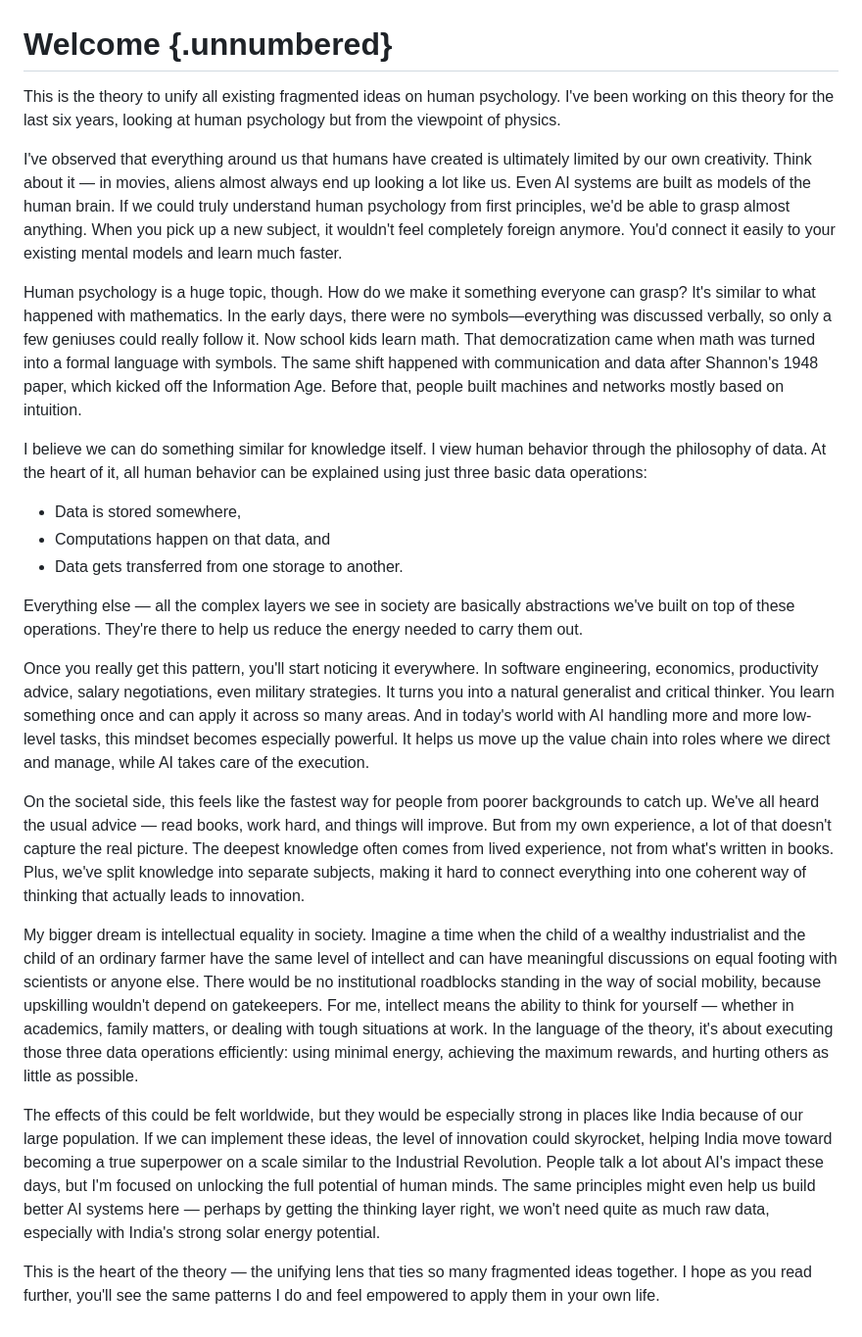
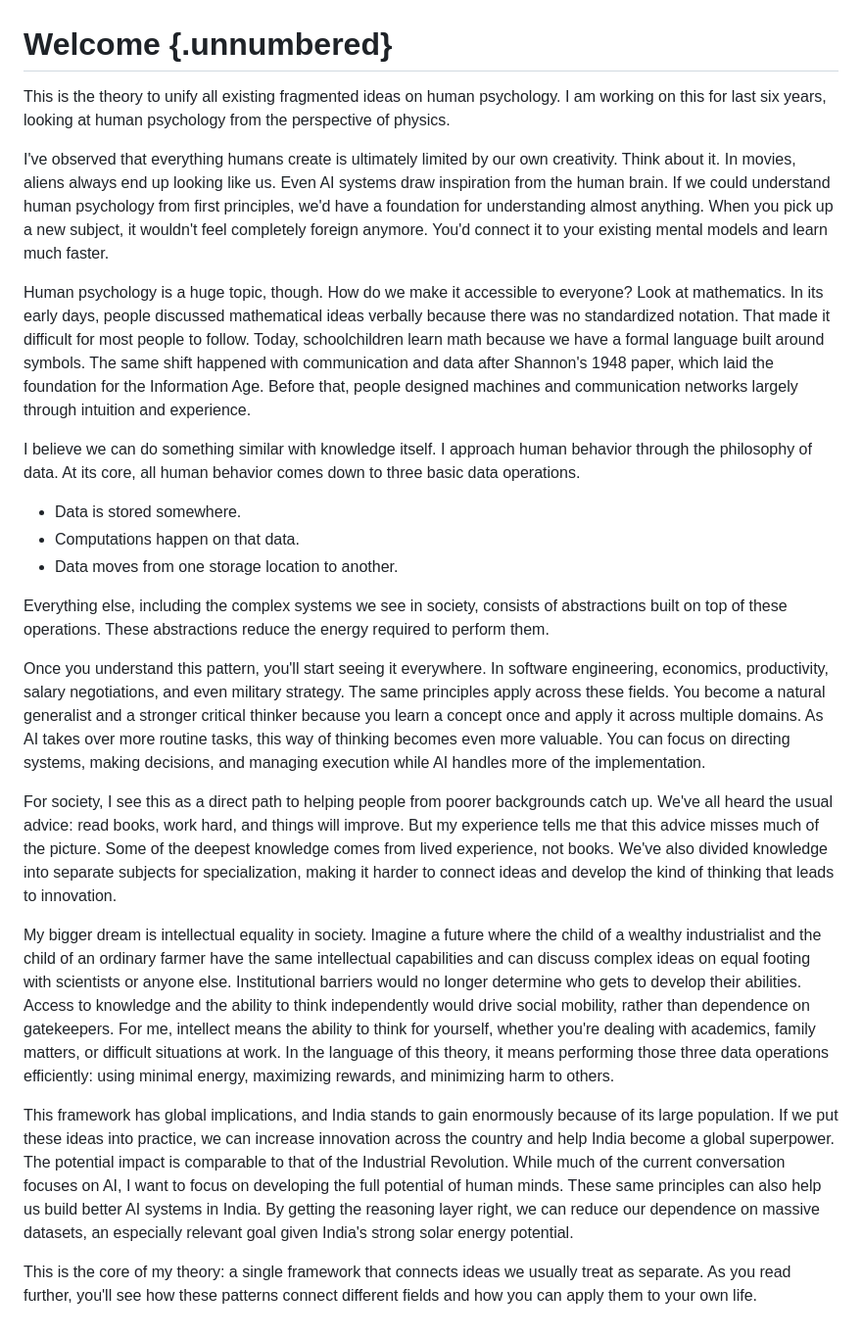
Before and after one commit to admiralrohan/modern-cynicism, a Markdown page: index.md, the part around the change. Shown at 98% size. Drawn GitHub-style.

Commit message:
fix: convert to active voice

```diff
--- a/index.md
+++ b/index.md
@@ -1,25 +1,25 @@
 # Welcome {.unnumbered}
 
-This is the theory to unify all existing fragmented ideas on human psychology. I've been working on this theory for the last six years, looking at human psychology but from the viewpoint of physics.
+This is the theory to unify all existing fragmented ideas on human psychology. I am working on this for last six years, looking at human psychology from the perspective of physics.
 
-I've observed that everything around us that humans have created is ultimately limited by our own creativity. Think about it — in movies, aliens almost always end up looking a lot like us. Even AI systems are built as models of the human brain. If we could truly understand human psychology from first principles, we'd be able to grasp almost anything. When you pick up a new subject, it wouldn't feel completely foreign anymore. You'd connect it easily to your existing mental models and learn much faster.
+I've observed that everything humans create is ultimately limited by our own creativity. Think about it. In movies, aliens always end up looking like us. Even AI systems draw inspiration from the human brain. If we could understand human psychology from first principles, we'd have a foundation for understanding almost anything. When you pick up a new subject, it wouldn't feel completely foreign anymore. You'd connect it to your existing mental models and learn much faster.
 
-Human psychology is a huge topic, though. How do we make it something everyone can grasp? It's similar to what happened with mathematics. In the early days, there were no symbols—everything was discussed verbally, so only a few geniuses could really follow it. Now school kids learn math. That democratization came when math was turned into a formal language with symbols. The same shift happened with communication and data after Shannon's 1948 paper, which kicked off the Information Age. Before that, people built machines and networks mostly based on intuition.
+Human psychology is a huge topic, though. How do we make it accessible to everyone? Look at mathematics. In its early days, people discussed mathematical ideas verbally because there was no standardized notation. That made it difficult for most people to follow. Today, schoolchildren learn math because we have a formal language built around symbols. The same shift happened with communication and data after Shannon's 1948 paper, which laid the foundation for the Information Age. Before that, people designed machines and communication networks largely through intuition and experience.
 
-I believe we can do something similar for knowledge itself. I view human behavior through the philosophy of data. At the heart of it, all human behavior can be explained using just three basic data operations:
+I believe we can do something similar with knowledge itself. I approach human behavior through the philosophy of data. At its core, all human behavior comes down to three basic data operations.
 
-- Data is stored somewhere,
-- Computations happen on that data, and
-- Data gets transferred from one storage to another.
+- Data is stored somewhere.
+- Computations happen on that data.
+- Data moves from one storage location to another.
 
-Everything else — all the complex layers we see in society are basically abstractions we've built on top of these operations. They're there to help us reduce the energy needed to carry them out.
+Everything else, including the complex systems we see in society, consists of abstractions built on top of these operations. These abstractions reduce the energy required to perform them.
 
-Once you really get this pattern, you'll start noticing it everywhere. In software engineering, economics, productivity advice, salary negotiations, even military strategies. It turns you into a natural generalist and critical thinker. You learn something once and can apply it across so many areas. And in today's world with AI handling more and more low-level tasks, this mindset becomes especially powerful. It helps us move up the value chain into roles where we direct and manage, while AI takes care of the execution.
+Once you understand this pattern, you'll start seeing it everywhere. In software engineering, economics, productivity, salary negotiations, and even military strategy. The same principles apply across these fields. You become a natural generalist and a stronger critical thinker because you learn a concept once and apply it across multiple domains. As AI takes over more routine tasks, this way of thinking becomes even more valuable. You can focus on directing systems, making decisions, and managing execution while AI handles more of the implementation.
 
-On the societal side, this feels like the fastest way for people from poorer backgrounds to catch up. We've all heard the usual advice — read books, work hard, and things will improve. But from my own experience, a lot of that doesn't capture the real picture. The deepest knowledge often comes from lived experience, not from what's written in books. Plus, we've split knowledge into separate subjects, making it hard to connect everything into one coherent way of thinking that actually leads to innovation.
+For society, I see this as a direct path to helping people from poorer backgrounds catch up. We've all heard the usual advice: read books, work hard, and things will improve. But my experience tells me that this advice misses much of the picture. Some of the deepest knowledge comes from lived experience, not books. We've also divided knowledge into separate subjects for specialization, making it harder to connect ideas and develop the kind of thinking that leads to innovation.
 
-My bigger dream is intellectual equality in society. Imagine a time when the child of a wealthy industrialist and the child of an ordinary farmer have the same level of intellect and can have meaningful discussions on equal footing with scientists or anyone else. There would be no institutional roadblocks standing in the way of social mobility, because upskilling wouldn't depend on gatekeepers. For me, intellect means the ability to think for yourself — whether in academics, family matters, or dealing with tough situations at work. In the language of the theory, it's about executing those three data operations efficiently: using minimal energy, achieving the maximum rewards, and hurting others as little as possible.
+My bigger dream is intellectual equality in society. Imagine a future where the child of a wealthy industrialist and the child of an ordinary farmer have the same intellectual capabilities and can discuss complex ideas on equal footing with scientists or anyone else. Institutional barriers would no longer determine who gets to develop their abilities. Access to knowledge and the ability to think independently would drive social mobility, rather than dependence on gatekeepers. For me, intellect means the ability to think for yourself, whether you're dealing with academics, family matters, or difficult situations at work. In the language of this theory, it means performing those three data operations efficiently: using minimal energy, maximizing rewards, and minimizing harm to others.
 
-The effects of this could be felt worldwide, but they would be especially strong in places like India because of our large population. If we can implement these ideas, the level of innovation could skyrocket, helping India move toward becoming a true superpower on a scale similar to the Industrial Revolution. People talk a lot about AI's impact these days, but I'm focused on unlocking the full potential of human minds. The same principles might even help us build better AI systems here — perhaps by getting the thinking layer right, we won't need quite as much raw data, especially with India's strong solar energy potential.
+This framework has global implications, and India stands to gain enormously because of its large population. If we put these ideas into practice, we can increase innovation across the country and help India become a global superpower. The potential impact is comparable to that of the Industrial Revolution. While much of the current conversation focuses on AI, I want to focus on developing the full potential of human minds. These same principles can also help us build better AI systems in India. By getting the reasoning layer right, we can reduce our dependence on massive datasets, an especially relevant goal given India's strong solar energy potential.
 
-This is the heart of the theory — the unifying lens that ties so many fragmented ideas together. I hope as you read further, you'll see the same patterns I do and feel empowered to apply them in your own life.
+This is the core of my theory: a single framework that connects ideas we usually treat as separate. As you read further, you'll see how these patterns connect different fields and how you can apply them to your own life.
```
